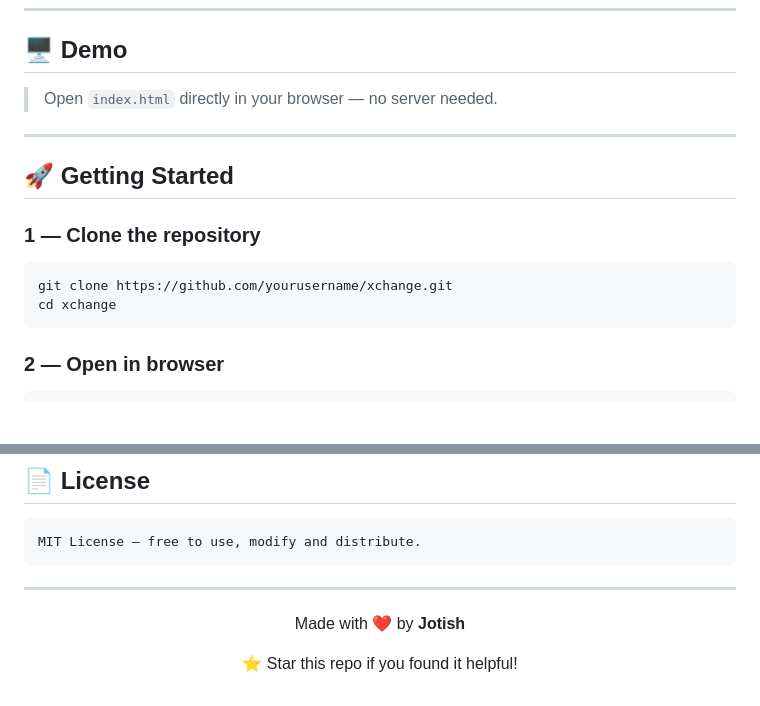
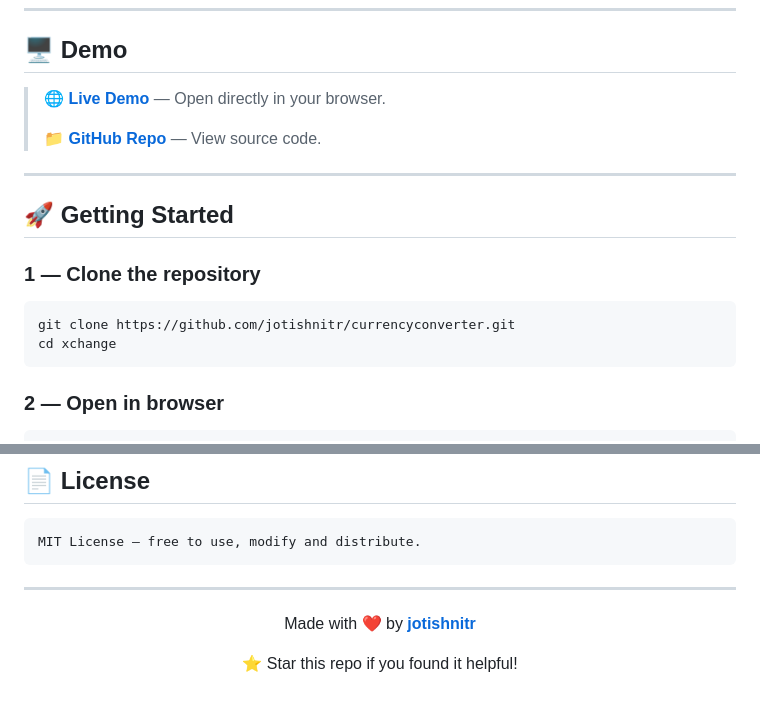
Before and after one commit to jotishnitr/currencyconverter, a Markdown page: README.md, 2 parts joined by grey strips. GitHub-like rendering; blank space fills up the shorter version.

````diff
--- a/README.md
+++ b/README.md
@@ -40,7 +40,9 @@
 
 ## 🖥️ Demo
 
-> Open `index.html` directly in your browser — no server needed.
+> 🌐 **[Live Demo](https://jotishnitr.github.io/currencyconverter/)** — Open directly in your browser.
+>
+> 📁 **[GitHub Repo](https://github.com/jotishnitr/currencyconverter)** — View source code.
 
 ---
 
@@ -49,7 +51,7 @@
 ### 1 — Clone the repository
 
 ```bash
-git clone https://github.com/yourusername/xchange.git
+git clone https://github.com/jotishnitr/currencyconverter.git
 cd xchange
 ```
 
@@ -193,7 +195,7 @@ MIT License — free to use, modify and distribute.
 
 <div align="center">
 
-Made with ❤️ by **Jotish**
+Made with ❤️ by [**jotishnitr**](https://github.com/jotishnitr)
 
 ⭐ Star this repo if you found it helpful!
 
````
Also changed, not shown: other parts of README.md (+2 -1 lines).
